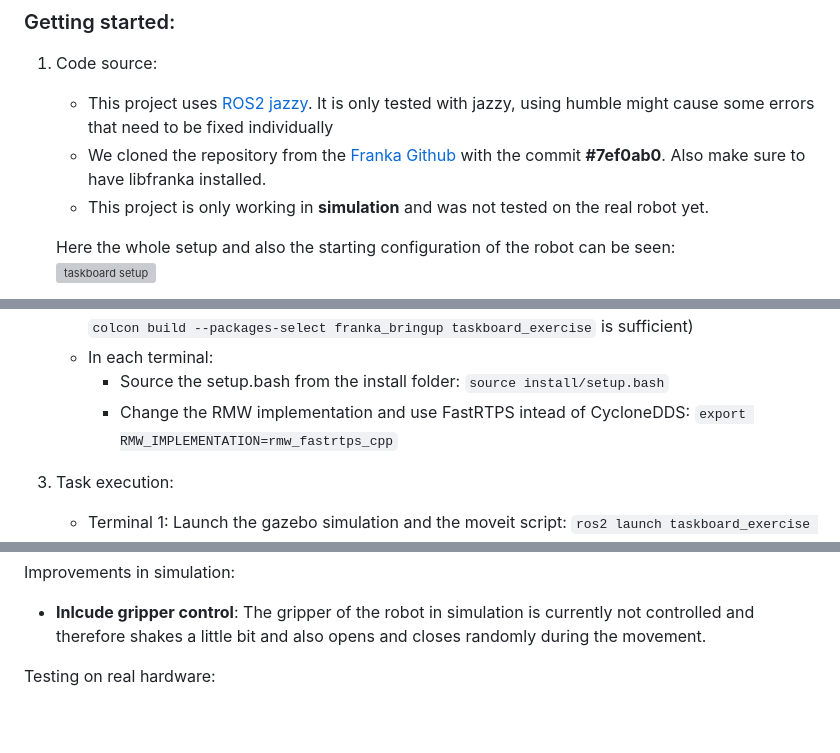
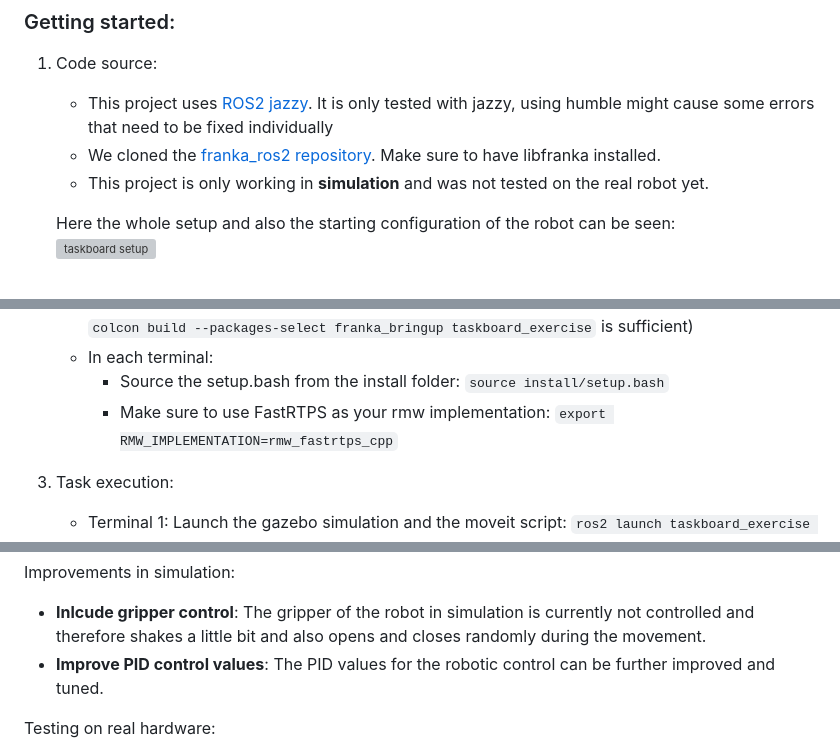
Before and after one commit to laur4s/dev-portfolio, a Markdown page: TaskBoard/README.md, 3 parts joined by grey strips. Rendered like a GitHub page; blank space fills up the shorter version; grey boxes are pictures that could not be loaded.

Commit message:
small README changes

````diff
--- a/TaskBoard/README.md
+++ b/TaskBoard/README.md
@@ -17,7 +17,7 @@ This assignment is about developing a program for a Franka FR3 robot equipped wi
 ### Getting started:
 1. Code source:
     - This project uses [ROS2 jazzy](https://docs.ros.org/en/jazzy/index.html). It is only tested with jazzy, using humble might cause some errors that need to be fixed individually
-    - We cloned the repository from the [Franka Github](https://github.com/frankarobotics/franka_ros2) with the commit **#7ef0ab0**. Also make sure to have libfranka installed.
+    - We cloned the [franka_ros2 repository](https://github.com/frankarobotics/franka_ros2). Make sure to have libfranka installed.
     - This project is only working in **simulation** and was not tested on the real robot yet.
 
     Here the whole setup and also the starting configuration of the robot can be seen:
@@ -31,7 +31,7 @@ This assignment is about developing a program for a Franka FR3 robot equipped wi
     - Build the workspace (outside your src folder): ```colcon build --symlink-install``` (later only ```colcon build --packages-select franka_bringup taskboard_exercise``` is sufficient)
     - In each terminal:
         - Source the setup.bash from the install folder: ```source install/setup.bash```
-        - Change the RMW implementation and use FastRTPS intead of CycloneDDS: ```export RMW_IMPLEMENTATION=rmw_fastrtps_cpp```
+        - Make sure to use FastRTPS as your rmw implementation: ```export RMW_IMPLEMENTATION=rmw_fastrtps_cpp```
 
 
 3. Task execution:
@@ -107,7 +107,7 @@ Here you see a video of the robot motion in simulation:
 ### Issues that still need to be addressed in the future
 Improvements in simulation:
 - **Inlcude gripper control**: The gripper of the robot in simulation is currently not controlled and therefore shakes a little bit and also opens and closes randomly during the movement.
-
+- **Improve PID control values**: The PID values for the robotic control can be further improved and tuned.
 
 Testing on real hardware:
 - **Robot motion discontinuity error:** The real robot exceeded some acceleration limits in real time, therefore an even smoother function than just linear interpolation between the start and target position has to be used.
````
